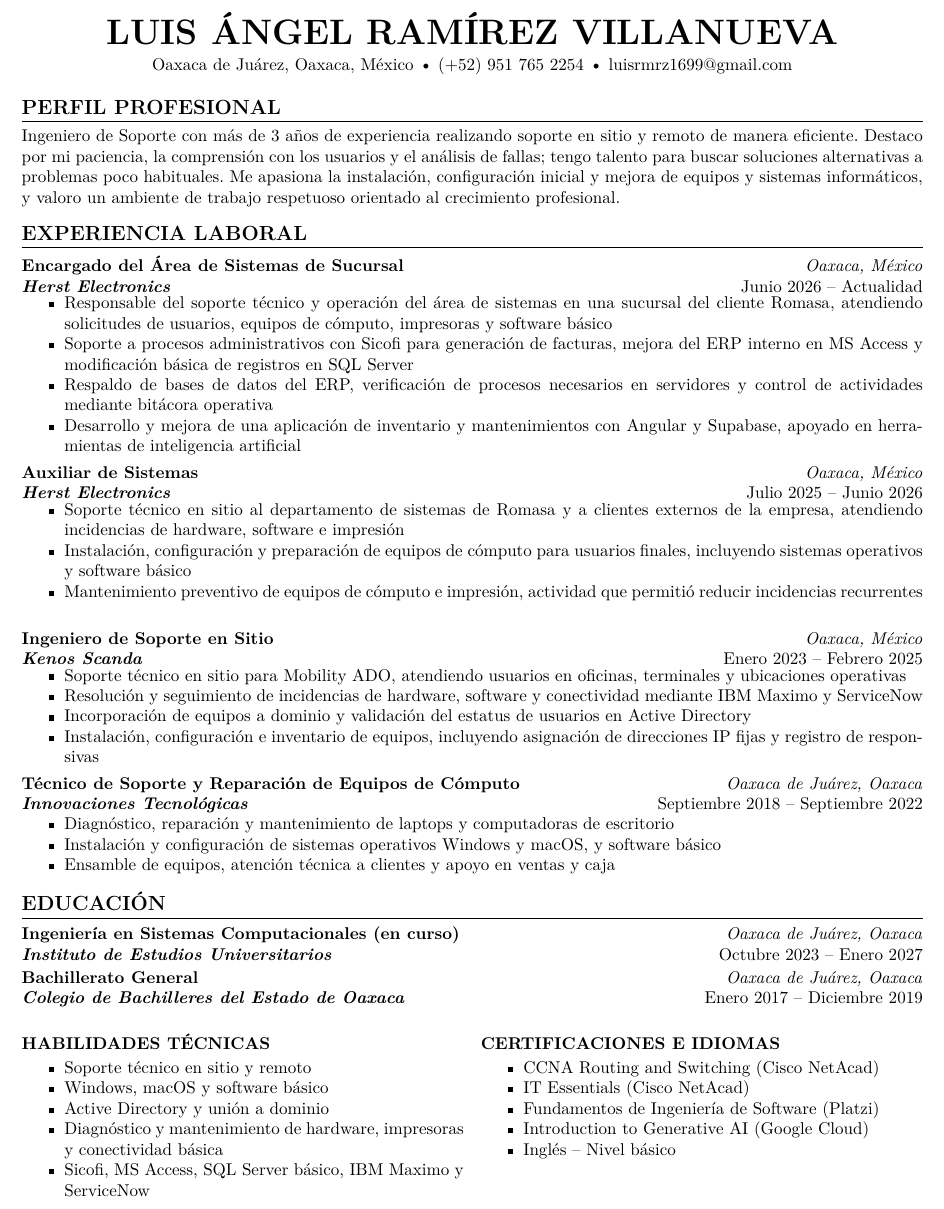
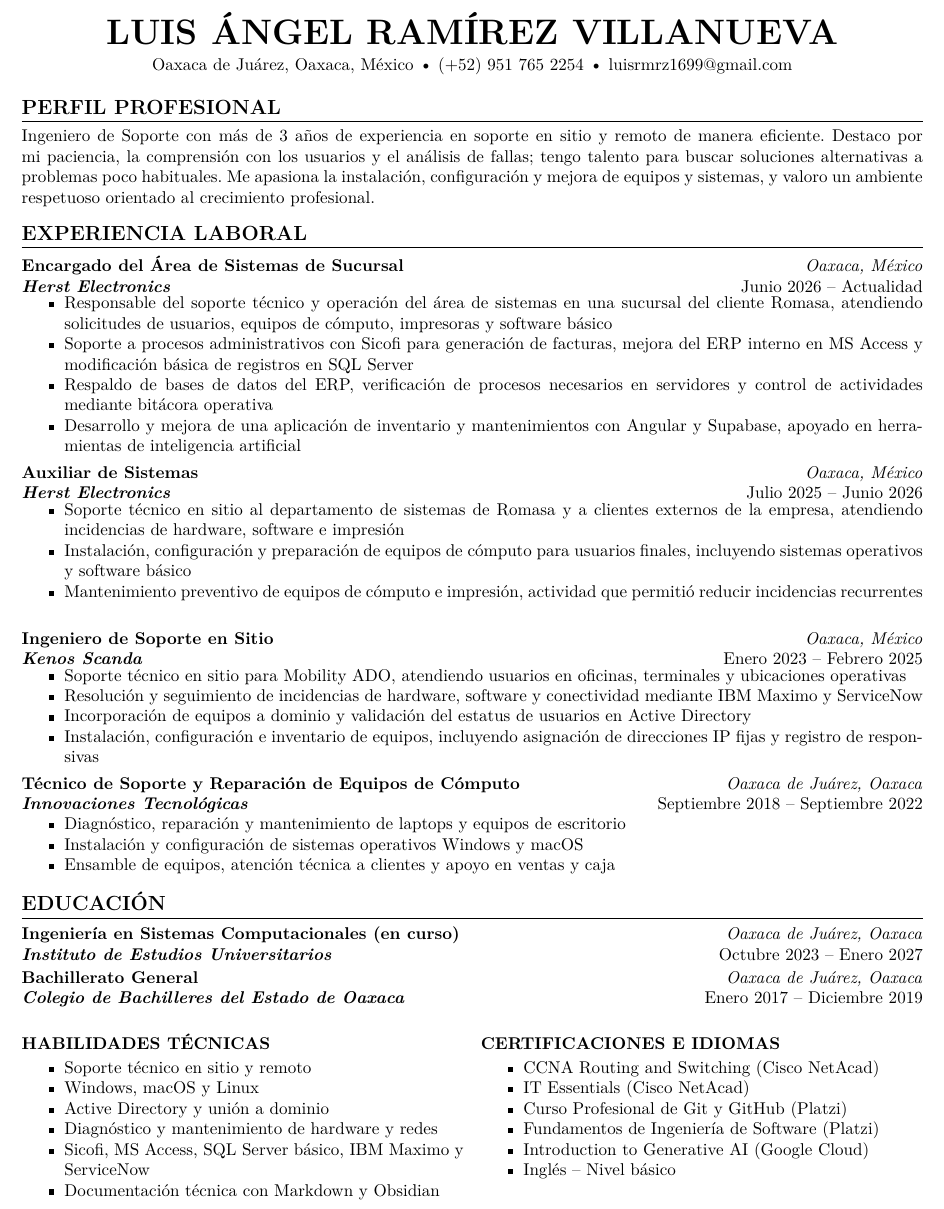
Before and after one commit to luisrmrz16/resume, a LaTeX document (main.tex): part of the page, cut so that both start at the same text. Compiled offline with pdfLaTeX.

Commit message:
feat: add skills, certification, and refine content
- Add "Documentación técnica con Markdown y Obsidian" to technical
  skills to highlight documentation workflow used for the internal
  inventory and maintenance application.
- Add "Curso Profesional de Git y GitHub (Platzi)" to certifications
  to support the development side of the current role (Angular and
  Supabase).
- Update skills list: replace "software básico" with Linux and shift
  "impresoras y conectividad básica" to "redes" to better reflect
  actual day-to-day work.
- Restore the third bullet for Innovaciones Tecnológicas and split
  the compacted bullet into "sistemas operativos" and the rest,
  keeping the three responsibilities clear.
- Slightly tighten the professional profile by removing the redundant
  "realizando" and "inicial" wording.
- Sync the English version in resume.tex with the same changes.

```diff
--- a/main.tex
+++ b/main.tex
@@ -56,7 +56,7 @@
 
 \section*{Perfil profesional}
 
-Ingeniero de Soporte con más de 3 años de experiencia realizando soporte en sitio y remoto de manera eficiente. Destaco por mi paciencia, la comprensión con los usuarios y el análisis de fallas; tengo talento para buscar soluciones alternativas a problemas poco habituales. Me apasiona la instalación, configuración inicial y mejora de equipos y sistemas informáticos, y valoro un ambiente de trabajo respetuoso orientado al crecimiento profesional.
+Ingeniero de Soporte con más de 3 años de experiencia en soporte en sitio y remoto de manera eficiente. Destaco por mi paciencia, la comprensión con los usuarios y el análisis de fallas; tengo talento para buscar soluciones alternativas a problemas poco habituales. Me apasiona la instalación, configuración y mejora de equipos y sistemas, y valoro un ambiente respetuoso orientado al crecimiento profesional.
 
 \section*{Experiencia laboral}
 
@@ -101,8 +101,8 @@ Ingeniero de Soporte con más de 3 años de experiencia realizando soporte en si
 {Innovaciones Tecnológicas}
 {Septiembre 2018 -- Septiembre 2022}
 \begin{itemize}
-	\item Diagnóstico, reparación y mantenimiento de laptops y computadoras de escritorio
-	\item Instalación y configuración de sistemas operativos Windows y macOS, y software básico
+	\item Diagnóstico, reparación y mantenimiento de laptops y equipos de escritorio
+	\item Instalación y configuración de sistemas operativos Windows y macOS
 	\item Ensamble de equipos, atención técnica a clientes y apoyo en ventas y caja
 \end{itemize}
 
@@ -125,10 +125,11 @@ Ingeniero de Soporte con más de 3 años de experiencia realizando soporte en si
 	\textbf{\MakeUppercase{Habilidades técnicas}}
 	\begin{itemize}
 		\item Soporte técnico en sitio y remoto
-		\item Windows, macOS y software básico
+		\item Windows, macOS y Linux
 		\item Active Directory y unión a dominio
-		\item Diagnóstico y mantenimiento de hardware, impresoras y conectividad básica
+		\item Diagnóstico y mantenimiento de hardware y redes
 		\item Sicofi, MS Access, SQL Server básico, IBM Maximo y ServiceNow
+		\item Documentación técnica con Markdown y Obsidian
 	\end{itemize}
 
 	\columnbreak
@@ -137,6 +138,7 @@ Ingeniero de Soporte con más de 3 años de experiencia realizando soporte en si
 	\begin{itemize}
 		\item CCNA Routing and Switching (Cisco NetAcad)
 		\item IT Essentials (Cisco NetAcad)
+		\item Curso Profesional de Git y GitHub (Platzi)
 		\item Fundamentos de Ingeniería de Software (Platzi)
 		\item Introduction to Generative AI (Google Cloud)
 		\item Inglés – Nivel básico
```
Also changed, not shown: resume.tex (+5 -3 lines).
